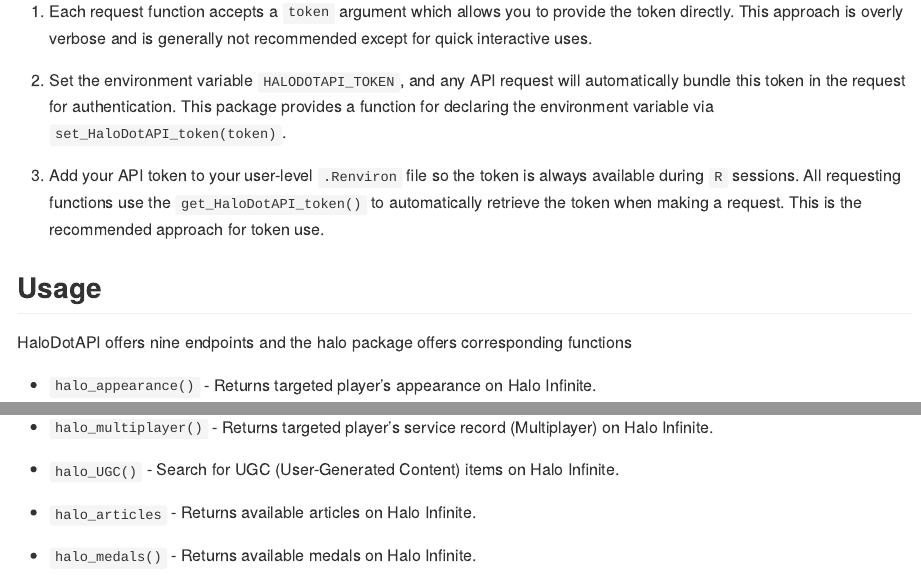
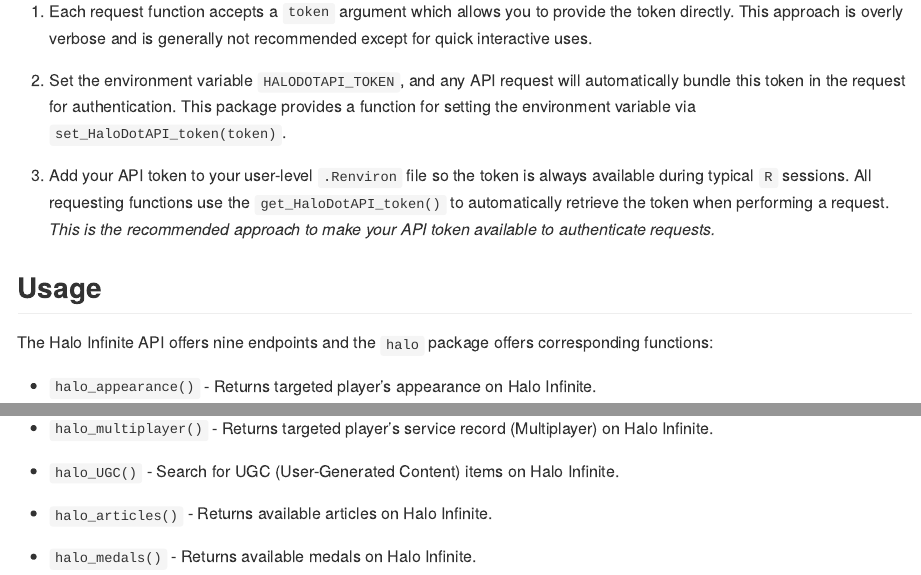
Before and after one commit to mattwarkentin/halo, an R Markdown document (README.Rmd): the page in a window 1100 px wide, from 820 px down, and a second part further down, joined at a grey line. The pictures show the output file README.md that the author committed with the source, drawn offline in the style of GitHub; badge pictures from the web are left out.

Commit message:
More minor changes

```diff
--- a/README.Rmd
+++ b/README.Rmd
@@ -43,13 +43,13 @@
 
 1. Each request function accepts a `token` argument which allows you to provide the token directly. This approach is overly verbose and is generally not recommended except for quick interactive uses.
 
-1. Set the environment variable `HALODOTAPI_TOKEN`, and any API request will automatically bundle this token in the request for authentication. This package provides a function for declaring the environment variable via `set_HaloDotAPI_token(token)`.
+1. Set the environment variable `HALODOTAPI_TOKEN`, and any API request will automatically bundle this token in the request for authentication. This package provides a function for setting the environment variable via `set_HaloDotAPI_token(token)`.
 
-1. Add your API token to your user-level `.Renviron` file so the token is always available during `R` sessions. All requesting functions use the `get_HaloDotAPI_token()` to automatically retrieve the token when making a request. This is the recommended approach for token use.
+1. Add your API token to your user-level `.Renviron` file so the token is always available during typical `R` sessions. All requesting functions use the `get_HaloDotAPI_token()` to automatically retrieve the token when performing a request. *This is the recommended approach to make your API token available to authenticate requests.*
 
 ## Usage
 
-HaloDotAPI offers nine endpoints and the halo package offers corresponding functions
+The Halo Infinite API offers nine endpoints and the `halo` package offers corresponding functions:
 
 - `halo_appearance()` - Returns targeted player's appearance on Halo Infinite.
 
```
Also changed, not shown: R/HaloDotAPI.R (+6 -5 lines), R/appearance.R (+1 -1 lines), R/get_n_matches.R (+0 -1 lines), R/tokens.R (+1 -1 lines), R/utils.R (+10 -0 lines), README.md, README.Rmd (4 more changed lines), 8 other files.
